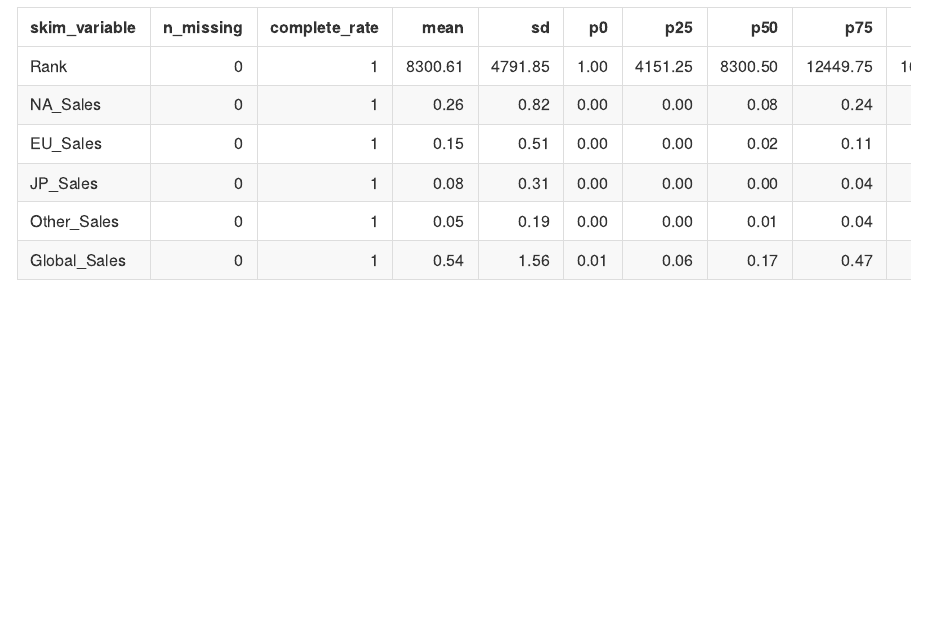
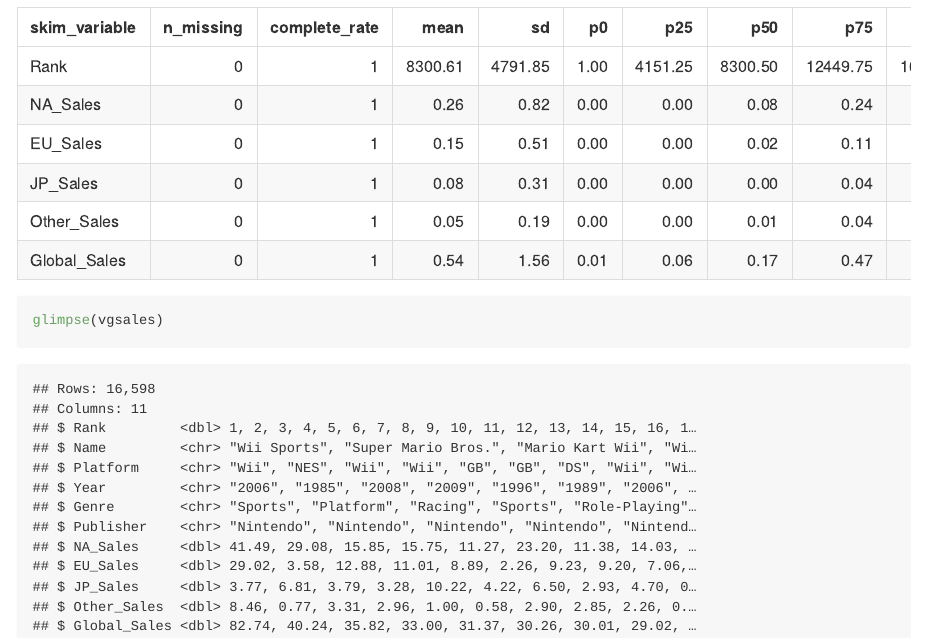
Before and after one commit to MU-DATA325/Group3, an R Markdown document (group3.Rmd): the page in a window 1100 px wide, from 1030 px down. The pictures show the output file group3.md that the author committed with the source, drawn offline in the style of GitHub.

Commit message:
last push for the day

````diff
--- a/group3.Rmd
+++ b/group3.Rmd
@@ -12,4 +12,5 @@ library(skimr)
 vgsales <- read_csv ("https://raw.githubusercontent.com/MU-DATA325/Group3/main/data/vgsales.csv")
 
 skim(vgsales)
+glimpse(vgsales)
 ```
````
Also changed, not shown: group3.md.
